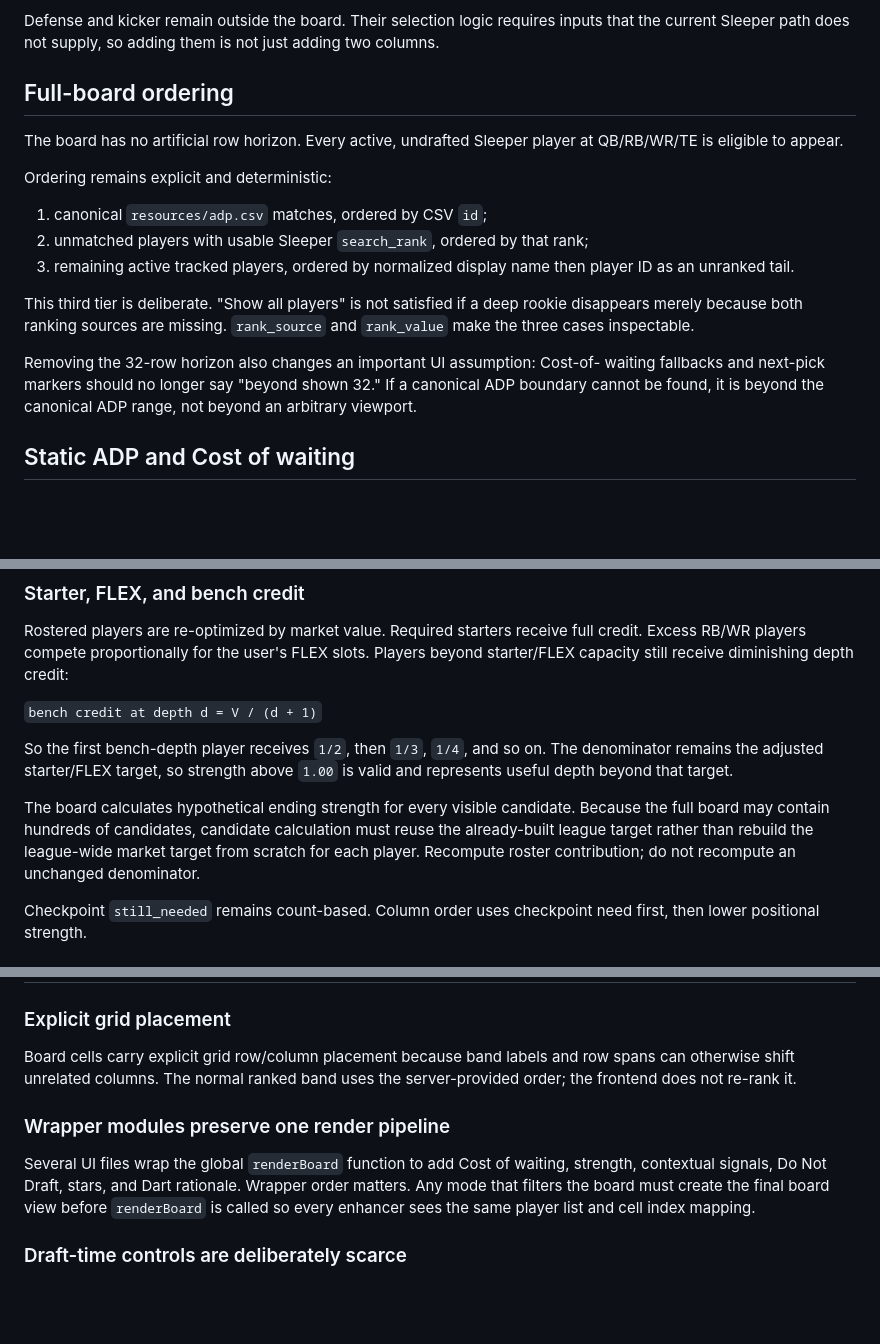
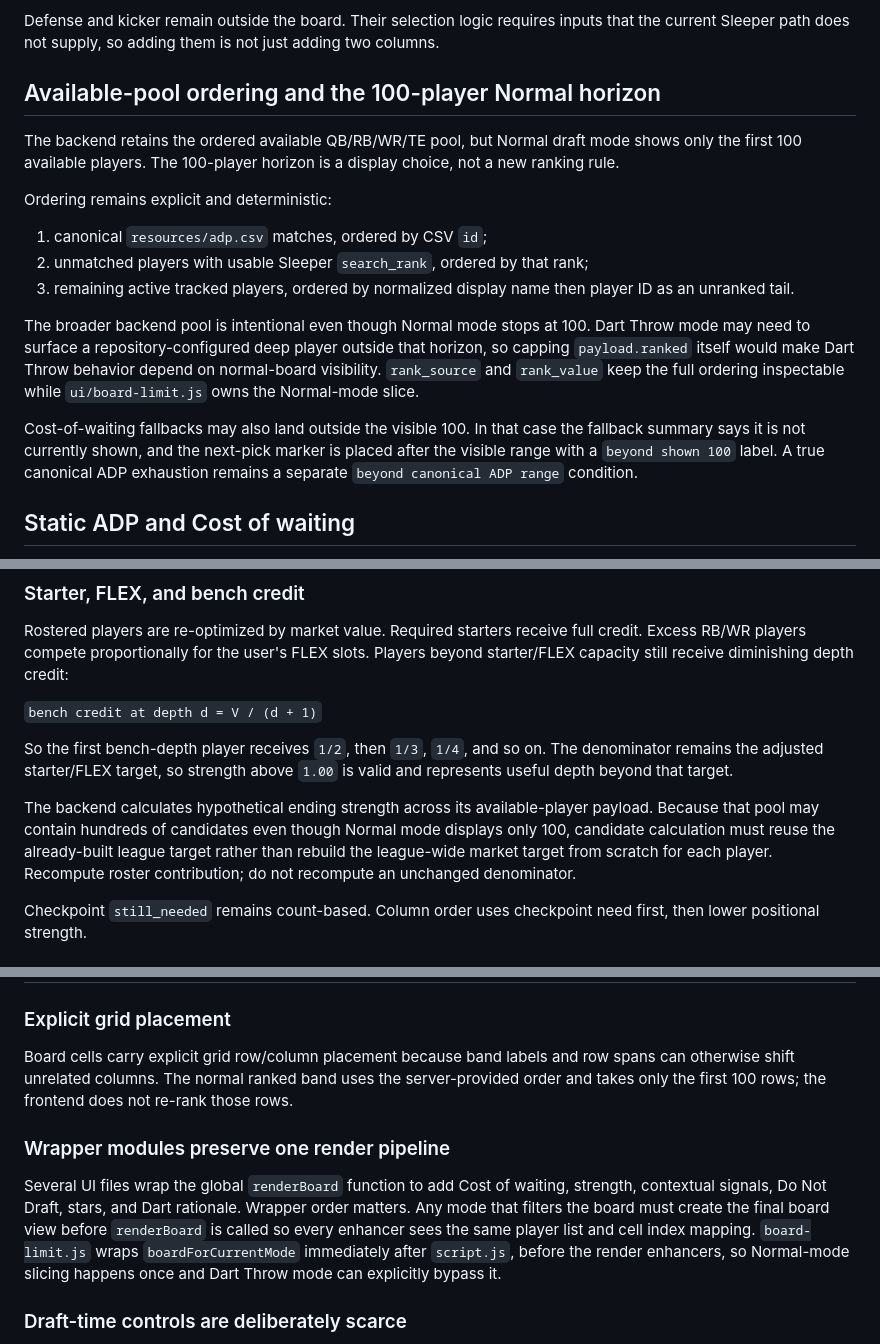
Before and after one commit to wesnicol2/sleeper-draft-plan-companion, a Markdown page: AGENTS.md, 3 parts joined by grey strips. Rendered like a GitHub page; blank space fills up the shorter version.

Commit message:
Document normal board 100-player horizon

```diff
--- a/AGENTS.md
+++ b/AGENTS.md
@@ -116,10 +116,11 @@ Defense and kicker remain outside the board. Their selection logic requires
 inputs that the current Sleeper path does not supply, so adding them is not just
 adding two columns.
 
-## Full-board ordering
+## Available-pool ordering and the 100-player Normal horizon
 
-The board has no artificial row horizon. Every active, undrafted Sleeper player
-at QB/RB/WR/TE is eligible to appear.
+The backend retains the ordered available QB/RB/WR/TE pool, but Normal draft mode
+shows only the first 100 available players. The 100-player horizon is a display
+choice, not a new ranking rule.
 
 Ordering remains explicit and deterministic:
 
@@ -128,14 +129,16 @@ Ordering remains explicit and deterministic:
 3. remaining active tracked players, ordered by normalized display name then
    player ID as an unranked tail.
 
-This third tier is deliberate. "Show all players" is not satisfied if a deep
-rookie disappears merely because both ranking sources are missing. `rank_source`
-and `rank_value` make the three cases inspectable.
+The broader backend pool is intentional even though Normal mode stops at 100.
+Dart Throw mode may need to surface a repository-configured deep player outside
+that horizon, so capping `payload.ranked` itself would make Dart Throw behavior
+depend on normal-board visibility. `rank_source` and `rank_value` keep the full
+ordering inspectable while `ui/board-limit.js` owns the Normal-mode slice.
 
-Removing the 32-row horizon also changes an important UI assumption: Cost-of-
-waiting fallbacks and next-pick markers should no longer say "beyond shown 32."
-If a canonical ADP boundary cannot be found, it is beyond the canonical ADP
-range, not beyond an arbitrary viewport.
+Cost-of-waiting fallbacks may also land outside the visible 100. In that case the
+fallback summary says it is not currently shown, and the next-pick marker is
+placed after the visible range with a `beyond shown 100` label. A true canonical
+ADP exhaustion remains a separate `beyond canonical ADP range` condition.
 
 ## Static ADP and Cost of waiting
 
@@ -192,11 +195,11 @@ So the first bench-depth player receives `1/2`, then `1/3`, `1/4`, and so on.
 The denominator remains the adjusted starter/FLEX target, so strength above
 `1.00` is valid and represents useful depth beyond that target.
 
-The board calculates hypothetical ending strength for every visible candidate.
-Because the full board may contain hundreds of candidates, candidate calculation
-must reuse the already-built league target rather than rebuild the league-wide
-market target from scratch for each player. Recompute roster contribution; do
-not recompute an unchanged denominator.
+The backend calculates hypothetical ending strength across its available-player
+payload. Because that pool may contain hundreds of candidates even though Normal
+mode displays only 100, candidate calculation must reuse the already-built league
+target rather than rebuild the league-wide market target from scratch for each
+player. Recompute roster contribution; do not recompute an unchanged denominator.
 
 Checkpoint `still_needed` remains count-based. Column order uses checkpoint need
 first, then lower positional strength.
@@ -274,7 +277,8 @@ state. See [`docs/dart-throw-mode.md`](docs/dart-throw-mode.md).
 
 Board cells carry explicit grid row/column placement because band labels and row
 spans can otherwise shift unrelated columns. The normal ranked band uses the
-server-provided order; the frontend does not re-rank it.
+server-provided order and takes only the first 100 rows; the frontend does not
+re-rank those rows.
 
 ### Wrapper modules preserve one render pipeline
 
@@ -282,7 +286,9 @@ Several UI files wrap the global `renderBoard` function to add Cost of waiting,
 strength, contextual signals, Do Not Draft, stars, and Dart rationale. Wrapper
 order matters. Any mode that filters the board must create the final board view
 before `renderBoard` is called so every enhancer sees the same player list and
-cell index mapping.
+cell index mapping. `board-limit.js` wraps `boardForCurrentMode` immediately after
+`script.js`, before the render enhancers, so Normal-mode slicing happens once and
+Dart Throw mode can explicitly bypass it.
 
 ### Draft-time controls are deliberately scarce
 
```
Also changed, not shown: other parts of AGENTS.md (+4 -4 lines).
